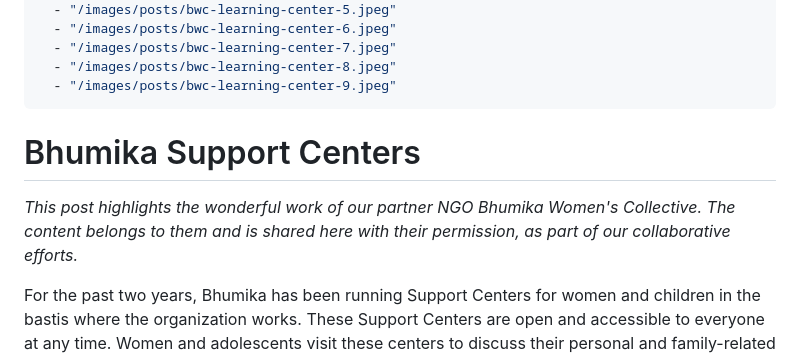
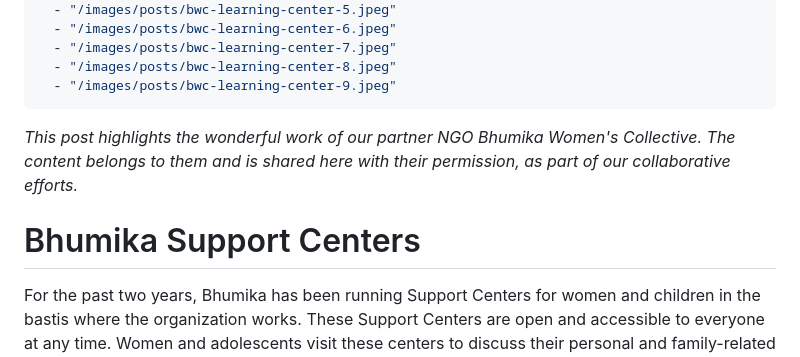
Before and after one commit to swarnavaaaa/Sakhi-181, a Markdown page: posts/bhumika-support-centers.md, the part around one of its changes. GitHub-like rendering.

```diff
--- a/posts/bhumika-support-centers.md
+++ b/posts/bhumika-support-centers.md
@@ -16,9 +16,10 @@ gallery:
   - "/images/posts/bwc-learning-center-9.jpeg"
 ---
 
-# Bhumika Support Centers
 
 *This post highlights the wonderful work of our partner NGO Bhumika Women's Collective. The content belongs to them and is shared here with their permission, as part of our collaborative efforts.*
+
+# Bhumika Support Centers
 
 For the past two years, Bhumika has been running Support Centers for women and children in the bastis where the organization works. These Support Centers are open and accessible to everyone at any time. Women and adolescents visit these centers to discuss their personal and family-related concerns with counselors, seek guidance, and receive emotional support. Individual counseling as well as family counseling sessions are conducted based on the needs of the individuals. Wherever necessary, support is also facilitated through relevant service organizations and institutions to help address their issues effectively.
 
```
Also changed, not shown: other parts of posts/bhumika-support-centers.md (+1 -1 lines).
